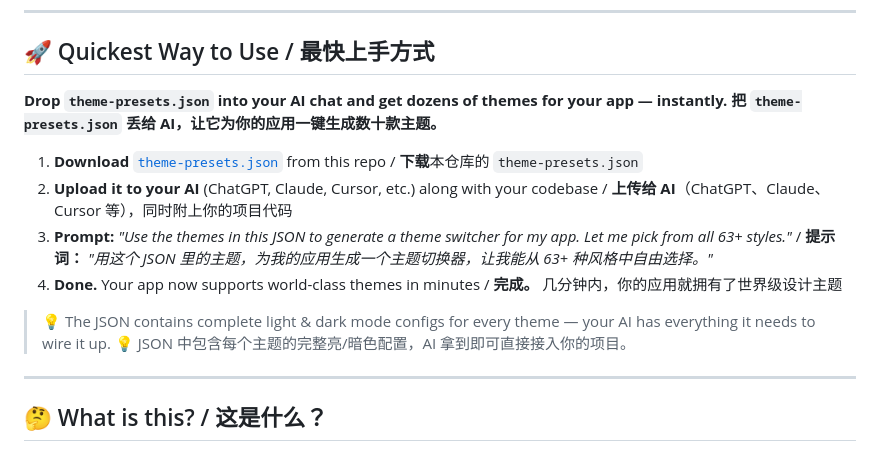
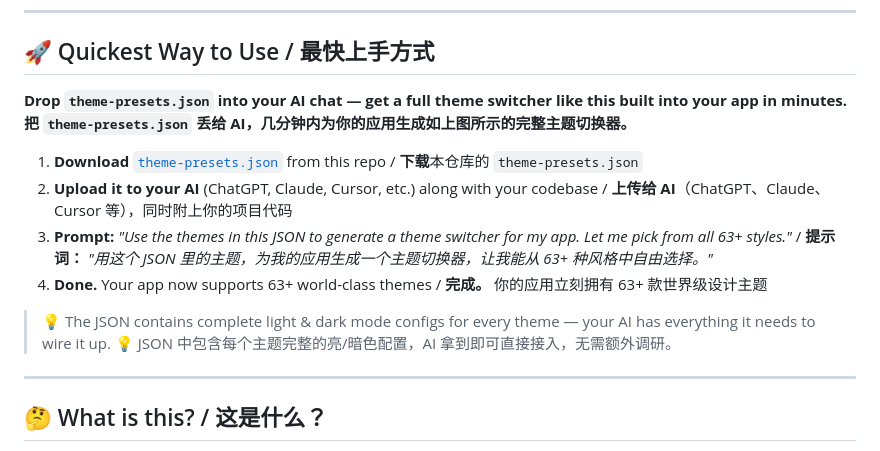
Before and after one commit to Devldq/auto-theme, a Markdown page: README.md, the part around the change printed below. Rendered like a GitHub page.

Commit message:
docs: add preview screenshot to README header
- Add image.png as hero screenshot showing the theme switcher UI
- Place image prominently in the header (center-aligned)
- Update Quickest Way to Use section to reference the screenshot
- Sharpen copywriting to be more concrete and compelling

```diff
--- a/README.md
+++ b/README.md
@@ -21,16 +25,16 @@
 
 ## 🚀 Quickest Way to Use / 最快上手方式
 
-**Drop `theme-presets.json` into your AI chat and get dozens of themes for your app — instantly.**
-**把 `theme-presets.json` 丢给 AI，让它为你的应用一键生成数十款主题。**
+**Drop `theme-presets.json` into your AI chat — get a full theme switcher like this built into your app in minutes.**
+**把 `theme-presets.json` 丢给 AI，几分钟内为你的应用生成如上图所示的完整主题切换器。**
 
 1. **Download** [`theme-presets.json`](./theme-presets.json) from this repo / **下载**本仓库的 `theme-presets.json`
 2. **Upload it to your AI** (ChatGPT, Claude, Cursor, etc.) along with your codebase / **上传给 AI**（ChatGPT、Claude、Cursor 等），同时附上你的项目代码
 3. **Prompt:** *"Use the themes in this JSON to generate a theme switcher for my app. Let me pick from all 63+ styles."* / **提示词：** *"用这个 JSON 里的主题，为我的应用生成一个主题切换器，让我能从 63+ 种风格中自由选择。"*
-4. **Done.** Your app now supports world-class themes in minutes / **完成。** 几分钟内，你的应用就拥有了世界级设计主题
+4. **Done.** Your app now supports 63+ world-class themes / **完成。** 你的应用立刻拥有 63+ 款世界级设计主题
 
 > 💡 The JSON contains complete light & dark mode configs for every theme — your AI has everything it needs to wire it up.
-> 💡 JSON 中包含每个主题的完整亮/暗色配置，AI 拿到即可直接接入你的项目。
+> 💡 JSON 中包含每个主题完整的亮/暗色配置，AI 拿到即可直接接入，无需额外调研。
 
 ---
 
```
Also changed, not shown: other parts of README.md (+4 -0 lines), image.png (added).
